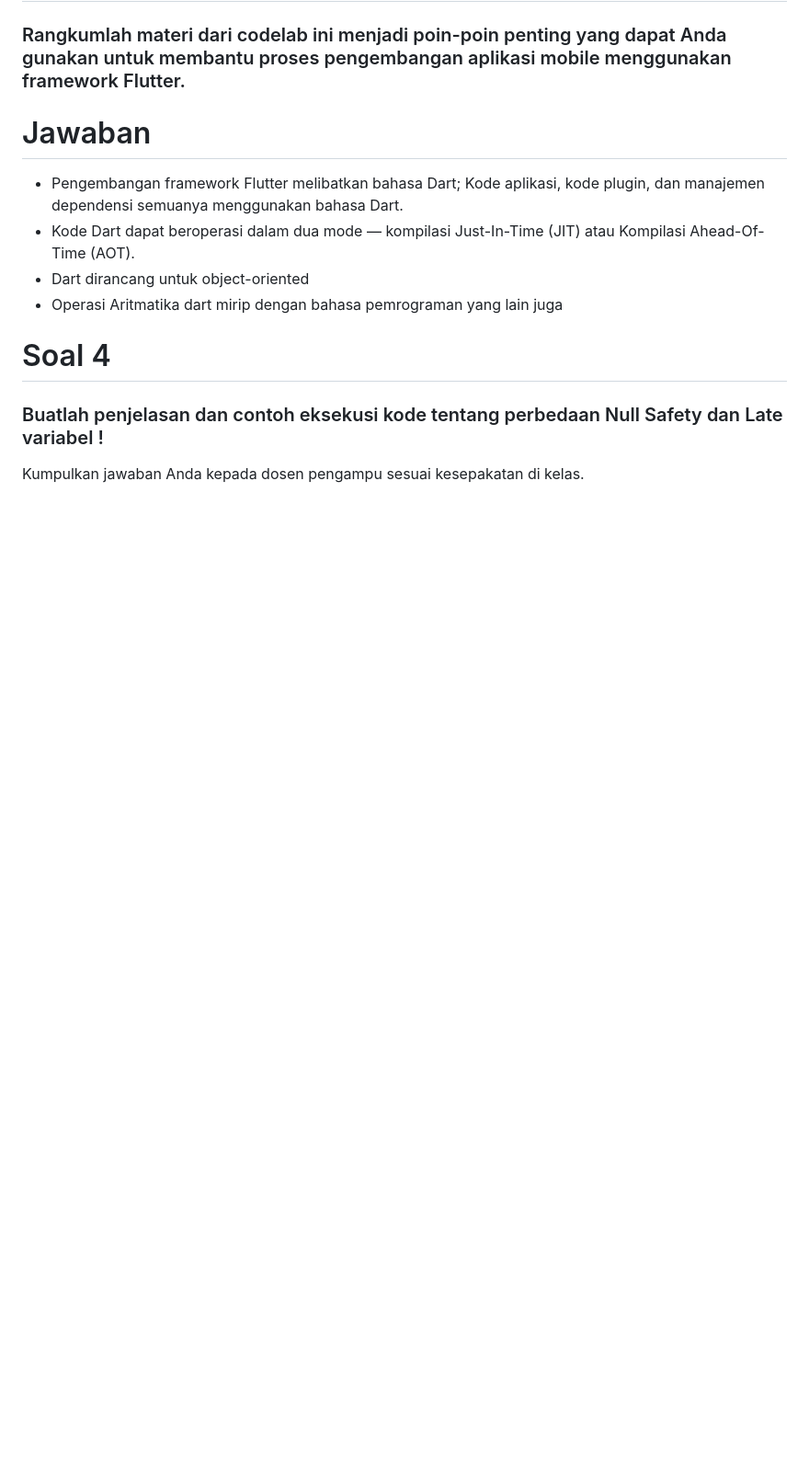
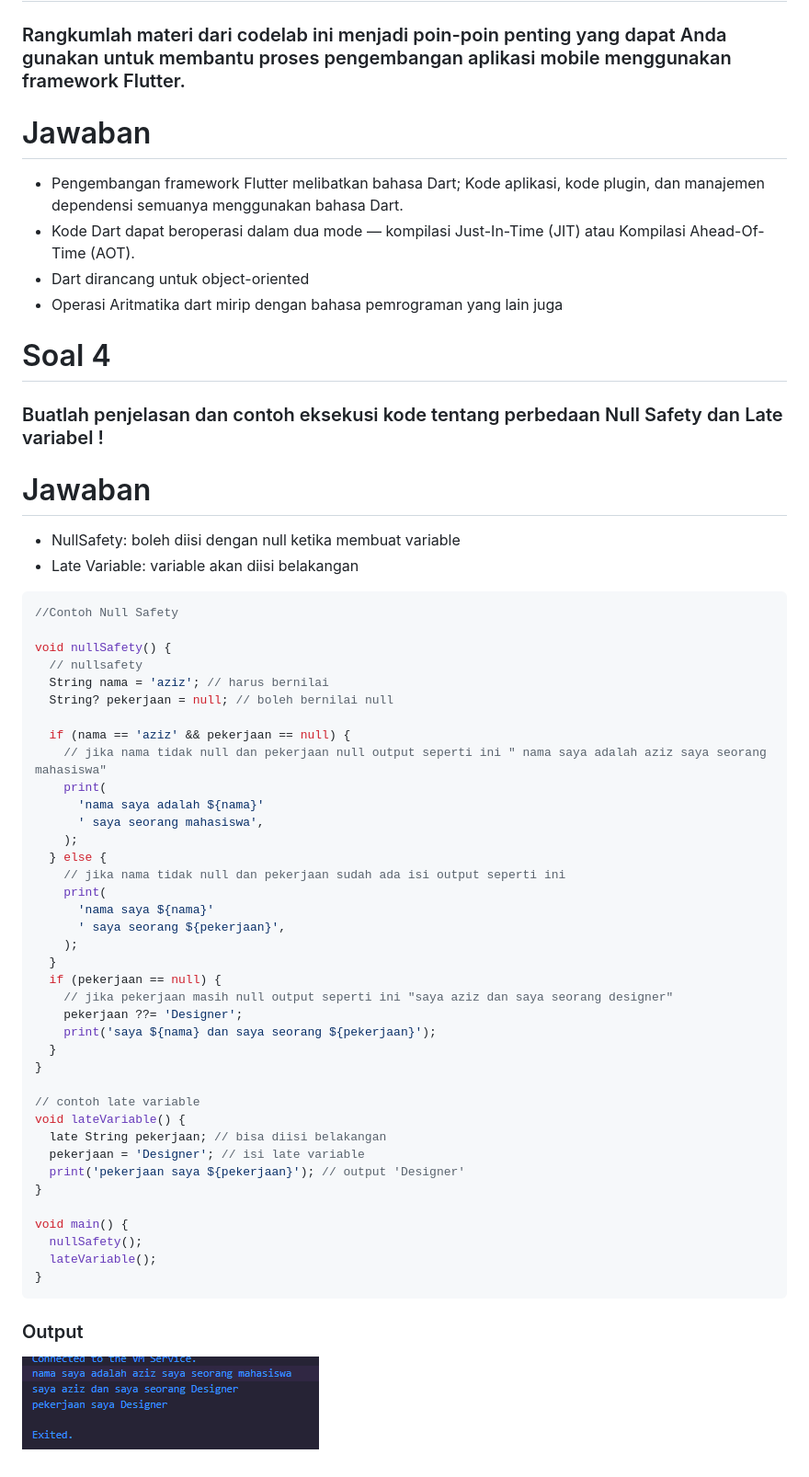
Before and after one commit to ren5602/2341720237-Mobile-SEM-5, a Markdown page: Week-02/readme.md, the part around the change. Shown: that part at 92% size. Rendered like a GitHub page; pictures changed too: Week-02/img/soal4.png (added); blank space fills up the shorter version.

Commit message:
jawaban praktikum

````diff
--- a/Week-02/readme.md
+++ b/Week-02/readme.md
@@ -52,4 +52,48 @@ Karena flutter merupakan framework dan flutter menggunakan bahasa pemgrograman d
 # Soal 4
 ### Buatlah penjelasan dan contoh eksekusi kode tentang perbedaan Null Safety dan Late variabel !
 
-Kumpulkan jawaban Anda kepada dosen pengampu sesuai kesepakatan di kelas.
+# Jawaban
+- NullSafety: boleh diisi dengan null ketika membuat variable
+- Late Variable: variable akan diisi belakangan
+```dart
+//Contoh Null Safety
+
+void nullSafety() {
+  // nullsafety
+  String nama = 'aziz'; // harus bernilai
+  String? pekerjaan = null; // boleh bernilai null
+
+  if (nama == 'aziz' && pekerjaan == null) {
+    // jika nama tidak null dan pekerjaan null output seperti ini " nama saya adalah aziz saya seorang mahasiswa"
+    print(
+      'nama saya adalah ${nama}'
+      ' saya seorang mahasiswa',
+    );
+  } else {
+    // jika nama tidak null dan pekerjaan sudah ada isi output seperti ini
+    print(
+      'nama saya ${nama}'
+      ' saya seorang ${pekerjaan}',
+    );
+  }
+  if (pekerjaan == null) {
+    // jika pekerjaan masih null output seperti ini "saya aziz dan saya seorang designer"
+    pekerjaan ??= 'Designer';
+    print('saya ${nama} dan saya seorang ${pekerjaan}');
+  }
+}
+
+// contoh late variable
+void lateVariable() {
+  late String pekerjaan; // bisa diisi belakangan
+  pekerjaan = 'Designer'; // isi late variable
+  print('pekerjaan saya ${pekerjaan}'); // output 'Designer'
+}
+
+void main() {
+  nullSafety();
+  lateVariable();
+}
+```
+### Output
+![](./img/soal4.png)
````
